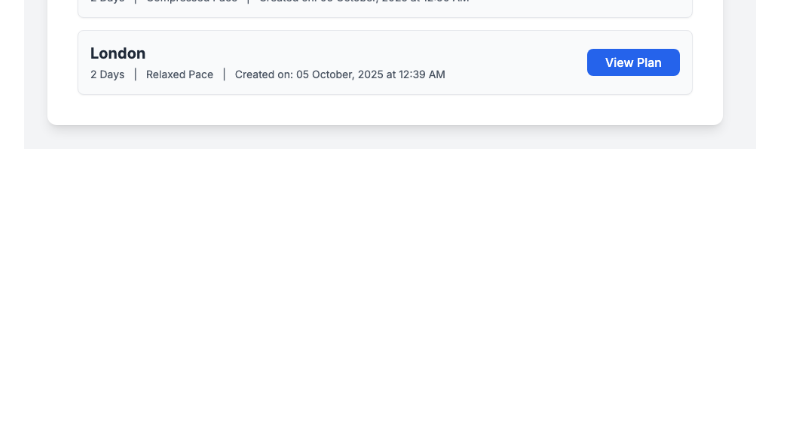
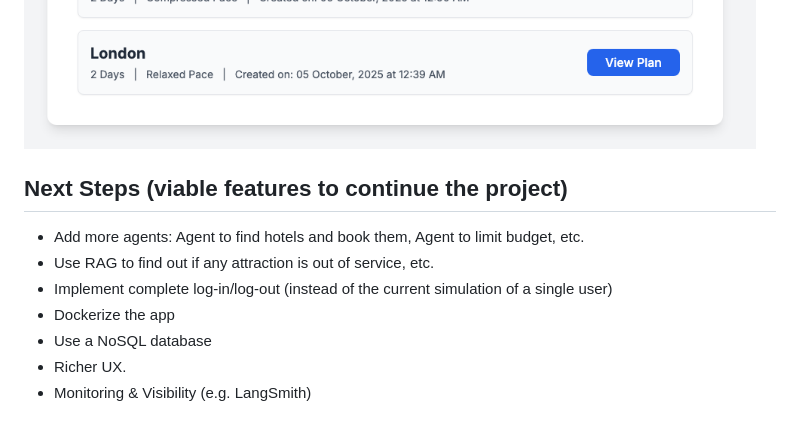
Before and after one commit to ramighorab/AI_Agents_for_Tourism, a Markdown page: README.md, the part around the change. Drawn GitHub-style; blank space fills up the shorter version.

Commit message:
added next steps to the README.md

```diff
--- a/README.md
+++ b/README.md
@@ -68,3 +68,12 @@ This proof-of-concept includes the following core functionalities:
 ![city_not_famous.png](app_screenshots/city_not_famous.png)
 ![city_not_famous_failed_validation.png](app_screenshots/city_not_famous_failed_validation.png)
 ![saved_plans.png](app_screenshots/saved_plans.png)
+
+## Next Steps (viable features to continue the project)
+- Add more agents: Agent to find hotels and book them, Agent to limit budget, etc.
+- Use RAG to find out if any attraction is out of service, etc.
+- Implement complete log-in/log-out (instead of the current simulation of a single user)
+- Dockerize the app
+- Use a NoSQL database
+- Richer UX.
+- Monitoring & Visibility (e.g. LangSmith)
```
